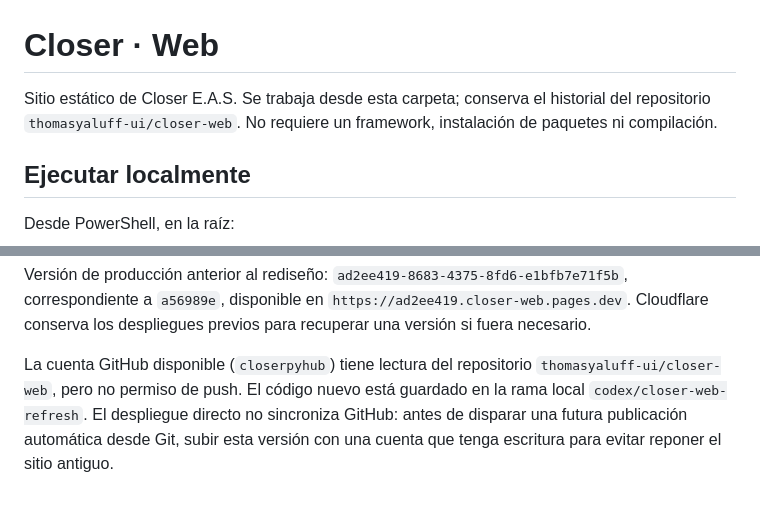
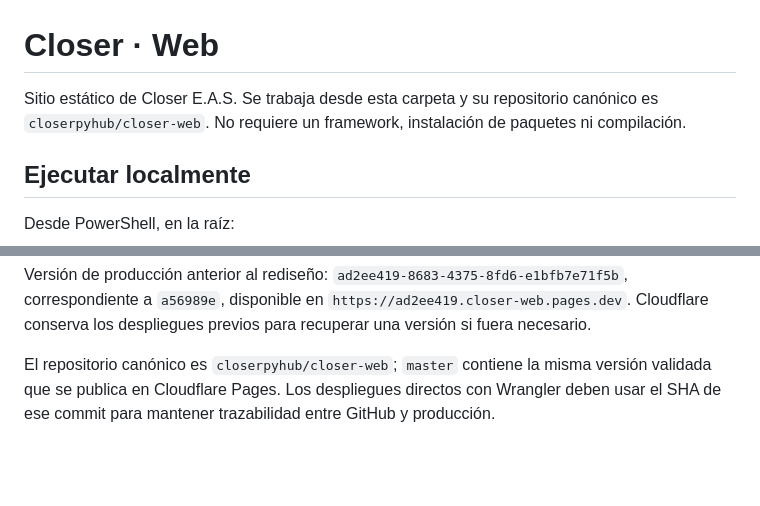
Before and after one commit to closerpyhub/closer-web, a Markdown page: README.md, 2 parts joined by grey strips. GitHub-like rendering; blank space fills up the shorter version.

Commit message:
docs: record central repository ownership

```diff
--- a/README.md
+++ b/README.md
@@ -1,6 +1,6 @@
 # Closer · Web
 
-Sitio estático de Closer E.A.S. Se trabaja desde esta carpeta; conserva el historial del repositorio `thomasyaluff-ui/closer-web`. No requiere un framework, instalación de paquetes ni compilación.
+Sitio estático de Closer E.A.S. Se trabaja desde esta carpeta y su repositorio canónico es `closerpyhub/closer-web`. No requiere un framework, instalación de paquetes ni compilación.
 
 ## Ejecutar localmente
 
@@ -141,4 +141,4 @@ El dominio personalizado conserva transformaciones de Cloudflare preexistentes:
 
 Versión de producción anterior al rediseño: `ad2ee419-8683-4375-8fd6-e1bfb7e71f5b`, correspondiente a `a56989e`, disponible en `https://ad2ee419.closer-web.pages.dev`. Cloudflare conserva los despliegues previos para recuperar una versión si fuera necesario.
 
-La cuenta GitHub disponible (`closerpyhub`) tiene lectura del repositorio `thomasyaluff-ui/closer-web`, pero no permiso de push. El código nuevo está guardado en la rama local `codex/closer-web-refresh`. El despliegue directo no sincroniza GitHub: antes de disparar una futura publicación automática desde Git, subir esta versión con una cuenta que tenga escritura para evitar reponer el sitio antiguo.
+El repositorio canónico es `closerpyhub/closer-web`; `master` contiene la misma versión validada que se publica en Cloudflare Pages. Los despliegues directos con Wrangler deben usar el SHA de ese commit para mantener trazabilidad entre GitHub y producción.
```
